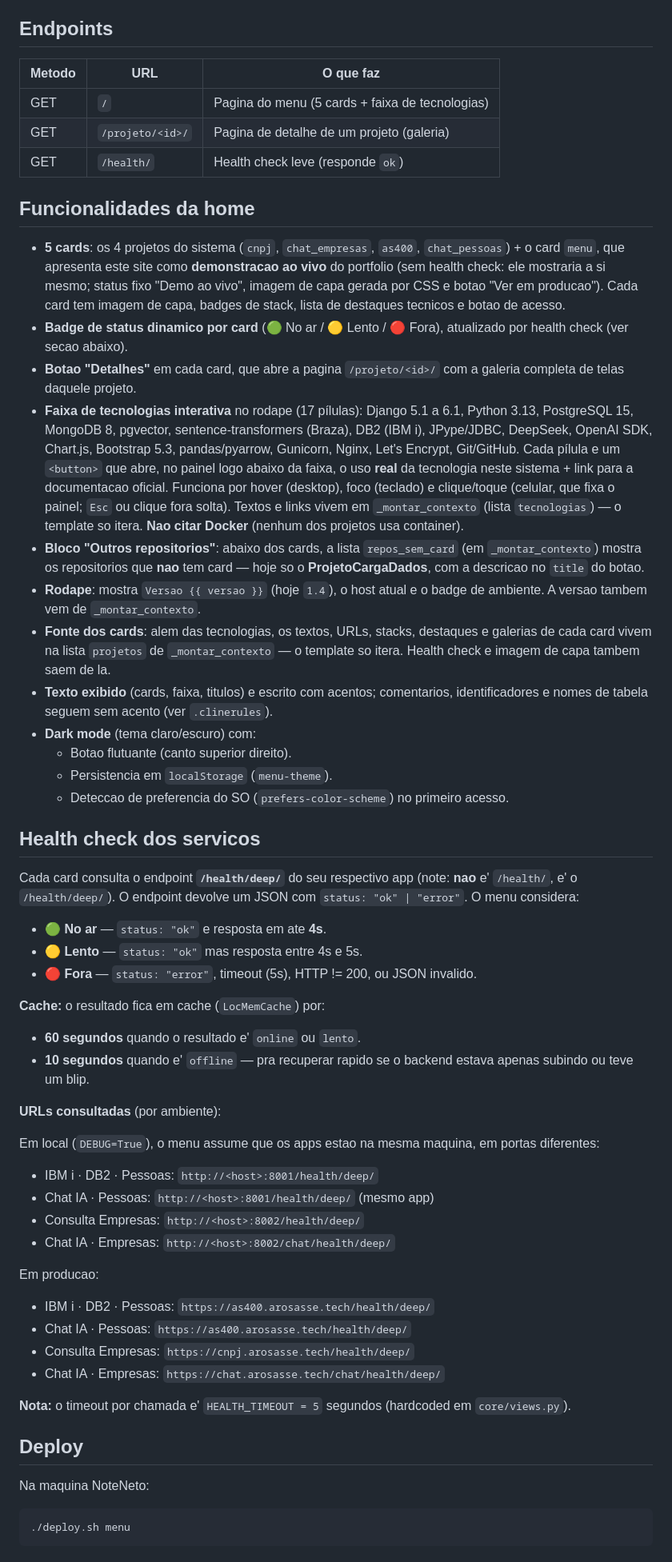
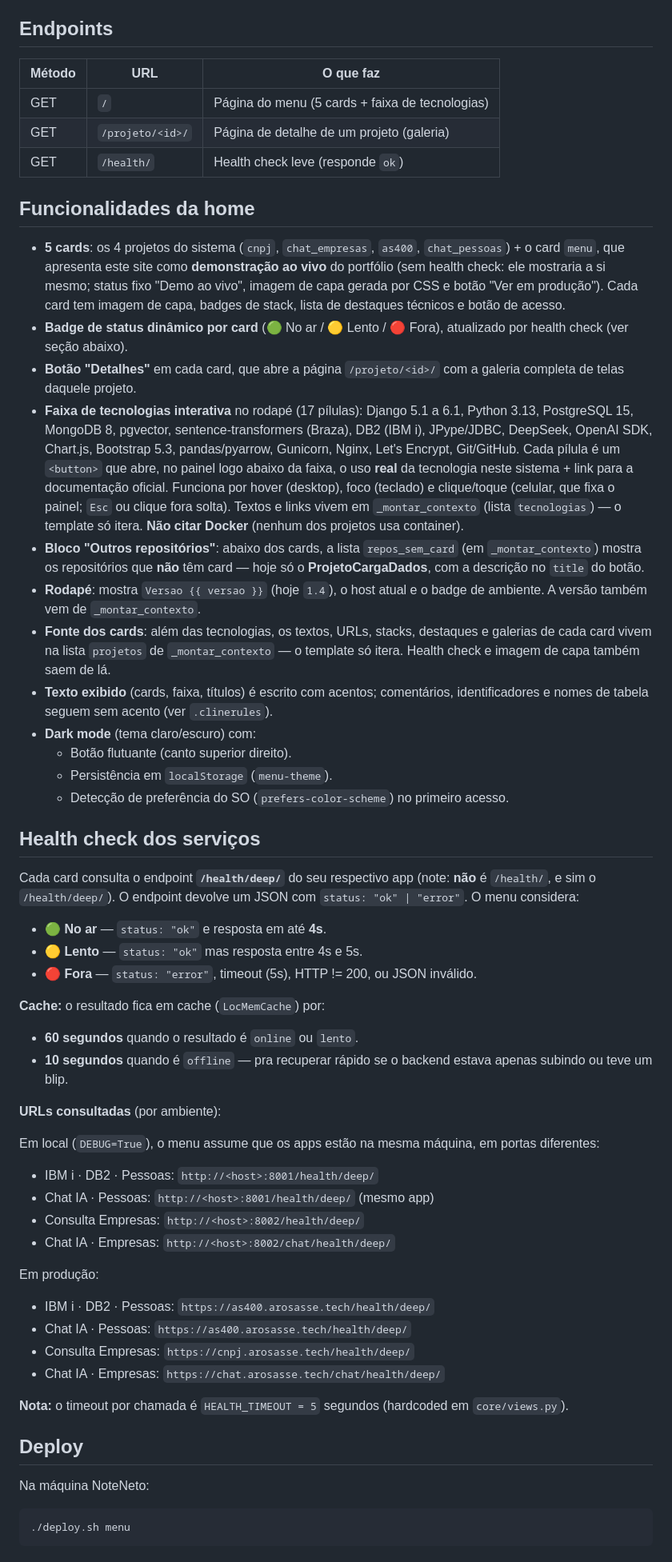
Before and after one commit to antoniorosasse/menu_interface, a Markdown page: README.md, the part around one of its changes. Shown at 80% size. GitHub-like rendering.

Commit message:
docs(README): padroniza acentuacao e adiciona indice

```diff
--- a/README.md
+++ b/README.md
@@ -47,68 +47,68 @@ Acessa em http://localhost:8000/
 
 ## Endpoints
 
-| Metodo | URL | O que faz |
+| Método | URL | O que faz |
 |---|---|---|
-| GET | `/` | Pagina do menu (5 cards + faixa de tecnologias) |
-| GET | `/projeto/<id>/` | Pagina de detalhe de um projeto (galeria) |
+| GET | `/` | Página do menu (5 cards + faixa de tecnologias) |
+| GET | `/projeto/<id>/` | Página de detalhe de um projeto (galeria) |
 | GET | `/health/` | Health check leve (responde `ok`) |
 
 ## Funcionalidades da home
 
 - **5 cards**: os 4 projetos do sistema (`cnpj`, `chat_empresas`, `as400`,
   `chat_pessoas`) + o card `menu`, que apresenta este site como
-  **demonstracao ao vivo** do portfolio (sem health check: ele mostraria a si
-  mesmo; status fixo "Demo ao vivo", imagem de capa gerada por CSS e botao
-  "Ver em producao"). Cada card tem imagem de capa, badges de stack, lista de
-  destaques tecnicos e botao de acesso.
-- **Badge de status dinamico por card** (🟢 No ar / 🟡 Lento / 🔴 Fora),
-  atualizado por health check (ver secao abaixo).
-- **Botao "Detalhes"** em cada card, que abre a pagina `/projeto/<id>/`
+  **demonstração ao vivo** do portfólio (sem health check: ele mostraria a si
+  mesmo; status fixo "Demo ao vivo", imagem de capa gerada por CSS e botão
+  "Ver em produção"). Cada card tem imagem de capa, badges de stack, lista de
+  destaques técnicos e botão de acesso.
+- **Badge de status dinâmico por card** (🟢 No ar / 🟡 Lento / 🔴 Fora),
+  atualizado por health check (ver seção abaixo).
+- **Botão "Detalhes"** em cada card, que abre a página `/projeto/<id>/`
   com a galeria completa de telas daquele projeto.
-- **Faixa de tecnologias interativa** no rodape (17 pílulas): Django 5.1 a 6.1,
+- **Faixa de tecnologias interativa** no rodapé (17 pílulas): Django 5.1 a 6.1,
   Python 3.13, PostgreSQL 15, MongoDB 8, pgvector, sentence-transformers (Braza),
   DB2 (IBM i), JPype/JDBC, DeepSeek, OpenAI SDK, Chart.js, Bootstrap 5.3,
-  pandas/pyarrow, Gunicorn, Nginx, Let's Encrypt, Git/GitHub. Cada pílula e um
+  pandas/pyarrow, Gunicorn, Nginx, Let's Encrypt, Git/GitHub. Cada pílula é um
   `<button>` que abre, no painel logo abaixo da faixa, o uso **real** da tecnologia
-  neste sistema + link para a documentacao oficial. Funciona por hover (desktop),
+  neste sistema + link para a documentação oficial. Funciona por hover (desktop),
   foco (teclado) e clique/toque (celular, que fixa o painel; `Esc` ou clique fora
   solta). Textos e links vivem em `_montar_contexto` (lista `tecnologias`) — o
-  template so itera. **Nao citar Docker** (nenhum dos projetos usa container).
-- **Bloco "Outros repositorios"**: abaixo dos cards, a lista
-  `repos_sem_card` (em `_montar_contexto`) mostra os repositorios que **nao**
-  tem card — hoje so o **ProjetoCargaDados**, com a descricao no `title` do
-  botao.
-- **Rodape**: mostra `Versao {{ versao }}` (hoje `1.4`), o host atual e o badge
-  de ambiente. A versao tambem vem de `_montar_contexto`.
-- **Fonte dos cards**: alem das tecnologias, os textos, URLs, stacks, destaques
+  template só itera. **Não citar Docker** (nenhum dos projetos usa container).
+- **Bloco "Outros repositórios"**: abaixo dos cards, a lista
+  `repos_sem_card` (em `_montar_contexto`) mostra os repositórios que **não**
+  têm card — hoje só o **ProjetoCargaDados**, com a descrição no `title` do
+  botão.
+- **Rodapé**: mostra `Versao {{ versao }}` (hoje `1.4`), o host atual e o badge
+  de ambiente. A versão também vem de `_montar_contexto`.
+- **Fonte dos cards**: além das tecnologias, os textos, URLs, stacks, destaques
   e galerias de cada card vivem na lista `projetos` de `_montar_contexto` — o
-  template so itera. Health check e imagem de capa tambem saem de la.
-- **Texto exibido** (cards, faixa, titulos) e escrito com acentos; comentarios,
+  template só itera. Health check e imagem de capa também saem de lá.
+- **Texto exibido** (cards, faixa, títulos) é escrito com acentos; comentários,
   identificadores e nomes de tabela seguem sem acento (ver `.clinerules`).
 - **Dark mode** (tema claro/escuro) com:
-  - Botao flutuante (canto superior direito).
-  - Persistencia em `localStorage` (`menu-theme`).
-  - Deteccao de preferencia do SO (`prefers-color-scheme`) no primeiro acesso.
+  - Botão flutuante (canto superior direito).
+  - Persistência em `localStorage` (`menu-theme`).
+  - Detecção de preferência do SO (`prefers-color-scheme`) no primeiro acesso.
 
-## Health check dos servicos
+## Health check dos serviços
 
 Cada card consulta o endpoint **`/health/deep/`** do seu respectivo app
-(note: **nao** e' `/health/`, e' o `/health/deep/`). O endpoint devolve
+(note: **não** é `/health/`, e sim o `/health/deep/`). O endpoint devolve
 um JSON com `status: "ok" | "error"`. O menu considera:
 
-- **🟢 No ar** — `status: "ok"` e resposta em ate **4s**.
+- **🟢 No ar** — `status: "ok"` e resposta em até **4s**.
 - **🟡 Lento** — `status: "ok"` mas resposta entre 4s e 5s.
-- **🔴 Fora** — `status: "error"`, timeout (5s), HTTP != 200, ou JSON invalido.
+- **🔴 Fora** — `status: "error"`, timeout (5s), HTTP != 200, ou JSON inválido.
 
 **Cache:** o resultado fica em cache (`LocMemCache`) por:
 
-- **60 segundos** quando o resultado e' `online` ou `lento`.
-- **10 segundos** quando e' `offline` — pra recuperar rapido se o backend
+- **60 segundos** quando o resultado é `online` ou `lento`.
+- **10 segundos** quando é `offline` — pra recuperar rápido se o backend
   estava apenas subindo ou teve um blip.
 
 **URLs consultadas** (por ambiente):
 
-Em local (`DEBUG=True`), o menu assume que os apps estao na mesma maquina,
+Em local (`DEBUG=True`), o menu assume que os apps estão na mesma máquina,
 em portas diferentes:
 
 - IBM i · DB2 · Pessoas: `http://<host>:8001/health/deep/`
@@ -116,19 +116,19 @@ em portas diferentes:
 - Consulta Empresas: `http://<host>:8002/health/deep/`
 - Chat IA · Empresas: `http://<host>:8002/chat/health/deep/`
 
-Em producao:
+Em produção:
 
 - IBM i · DB2 · Pessoas: `https://as400.arosasse.tech/health/deep/`
 - Chat IA · Pessoas: `https://as400.arosasse.tech/health/deep/`
 - Consulta Empresas: `https://cnpj.arosasse.tech/health/deep/`
 - Chat IA · Empresas: `https://chat.arosasse.tech/chat/health/deep/`
 
-**Nota:** o timeout por chamada e' `HEALTH_TIMEOUT = 5` segundos (hardcoded
+**Nota:** o timeout por chamada é `HEALTH_TIMEOUT = 5` segundos (hardcoded
 em `core/views.py`).
 
 ## Deploy
 
-Na maquina NoteNeto:
+Na máquina NoteNeto:
 
     ./deploy.sh menu
 
```
Also changed, not shown: other parts of README.md (+11 -11 lines).
